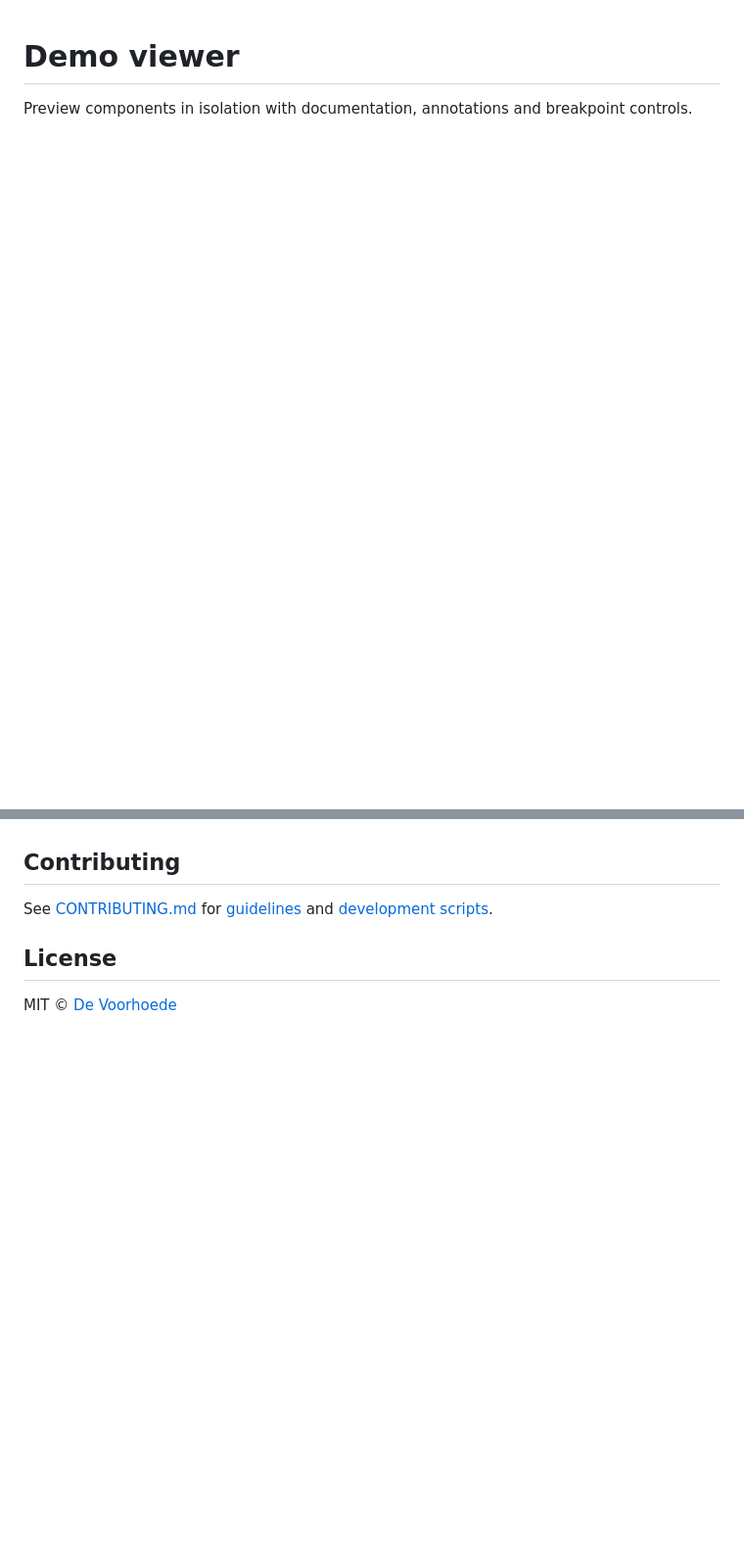
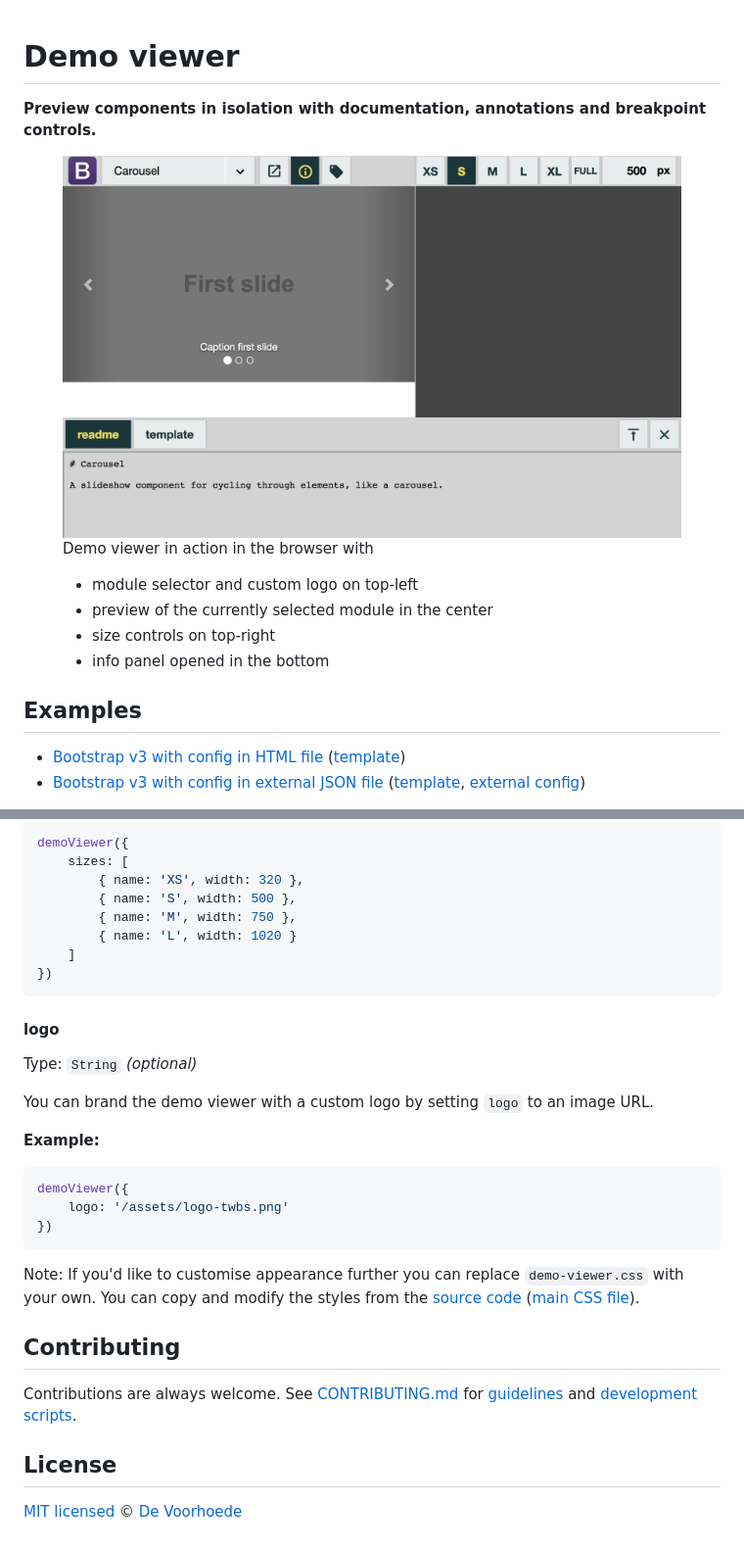
Before and after one commit to voorhoede/demo-viewer, a Markdown page: README.md, 2 parts joined by grey strips. Shown: that part at 98% size. Drawn GitHub-style; pictures changed too: docs/demo-viewer-example.png (added); blank space fills up the shorter version.

Commit message:
docs: how-to install, setup and configure options

````diff
--- a/README.md
+++ b/README.md
@@ -1,5 +1,23 @@
 # Demo viewer
 
-Preview components in isolation with documentation, annotations and breakpoint controls.
+**Preview components in isolation with documentation, annotations and breakpoint controls.**
+
+<figure>
+	<img alt="Demo viewer in browser with preview of Bootstrap carousel component" src="docs/demo-viewer-example.png" style="max-width:100%">
+	<figcaption>
+		<p>Demo viewer in action in the browser with</p>
+		<ul>
+			<li>module selector and custom logo on top-left</li>
+			<li>preview of the currently selected module in the center</li>
+			<li>size controls on top-right</li>
+			<li>info panel opened in the bottom</li>
+		</ul>
+	</figcaption>
+</figure>
+
+## Examples
+
+* [Bootstrap v3 with config in HTML file](https://voorhoede.github.io/demo-viewer/examples/bootstrap-v3/) ([template](examples/bootstrap-v3/index.html))
+* [Bootstrap v3 with config in external JSON file](https://voorhoede.github.io/demo-viewer/examples/bootstrap-v3/index-json.html) ([template](examples/bootstrap-v3/index-json.html), [external config](examples/bootstrap-v3/modules.json))
 
 
@@ -32,9 +164,36 @@ Also you can style the modules on `src/` folder:
+```javascript
+demoViewer({
+	sizes: [
+    	{ name: 'XS', width: 320 },
+    	{ name: 'S', width: 500 },
+	    { name: 'M', width: 750 },
+    	{ name: 'L', width: 1020 }
+	]
+})
+```
+
+#### logo
+
+Type: `String` *(optional)*
+
+You can brand the demo viewer with a custom logo by setting `logo` to an image URL.
+
+**Example:**
+
+```javascript
+demoViewer({
+	logo: '/assets/logo-twbs.png'
+})
+```
+
+Note: If you'd like to customise appearance further you can replace `demo-viewer.css` with your own. You can copy and modify the styles from the [source code](src/) ([main CSS file](src/index.css)).
+
 
 ## Contributing
 
-See [CONTRIBUTING.md](CONTRIBUTING.md) for [guidelines](CONTRIBUTING.md#guidelines) and [development scripts](CONTRIBUTING.md#scripts).
+Contributions are always welcome. See [CONTRIBUTING.md](CONTRIBUTING.md) for [guidelines](CONTRIBUTING.md#guidelines) and [development scripts](CONTRIBUTING.md#scripts).
 
 
 ## License
 
-MIT © [De Voorhoede](https://www.voorhoede.nl/)
+[MIT licensed](LICENSE) © [De Voorhoede](https://www.voorhoede.nl/)
````
Also changed, not shown: other parts of README.md (+132 -18 lines), 1 other file.
